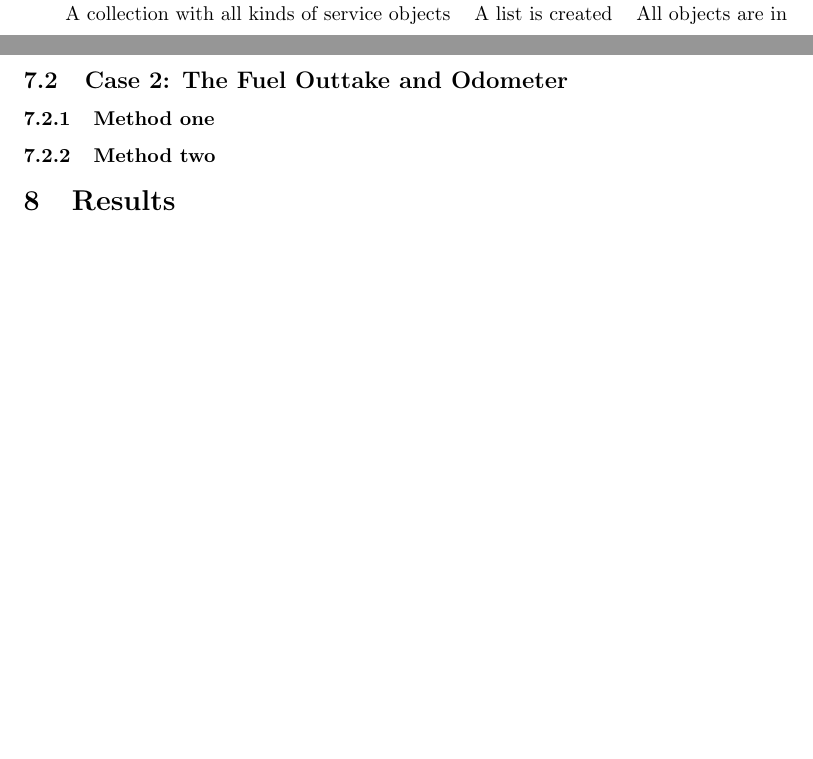
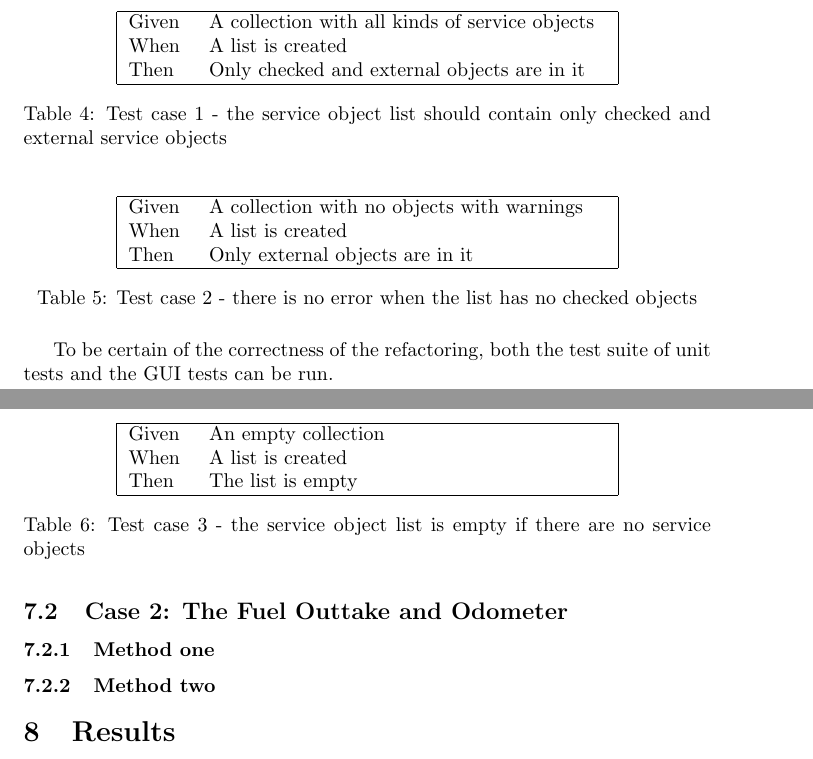
Before and after one commit to Natook/thesis, a LaTeX document (test.tex): two parts of pages 11 and 12 of 13 before the commit and two parts of pages 12 and 13 of 14 after it, joined at a grey line, cut so that both start at the same text, the shorter picture padded with empty space. Compiled offline with pdfLaTeX.

Commit message:
Added testcases for case 1 - method 2

```diff
--- a/test.tex
+++ b/test.tex
@@ -289,6 +289,3 @@
 				By breaking out the second and third steps into separate methods, they can be tested individually.
 				The method that produces a collection of service object that was made for the GUI test is helpful as input to the tests.
 
-				\begin{tabular}{l l l}
-				Given & When & Then \\
-				A collection with all kinds of service objects & A list is created & All objects are in \\
@@ -295,3 +303,2 @@
 
-				\end{tabular}
 
@@ -298,3 +337,42 @@
+					\begin{table}[h!]
+					\centering
+					\begin{tabular}{|p{1cm} p{7cm} |}
+					\hline
+					Given 	& A collection with all kinds of service objects \\
+					When 	& A list is created  \\
+					Then 	& Only checked and external objects are in it \\
+					\hline
+					\end{tabular}
+					\caption{Test case 1 - the service object list should contain only checked and external service objects}
+				\end{table}
+
+
+				\begin{table}[h!]
+					\centering
+					\begin{tabular}{|p{1cm} p{7cm} |}
+					\hline
+					Given 	& A collection with no objects with warnings\\
+					When 	& A list is created  \\
+					Then 	& Only external objects are in it \\
+					\hline
+					\end{tabular}
+					\caption{Test case 2 - there is no error when the list has no checked objects}
+				\end{table}
+
+
+				\begin{table}[h!]
+					\centering
+					\begin{tabular}{|p{1cm} p{7cm} |}
+					\hline
+					Given 	& An empty collection \\
+					When 	& A list is created  \\
+					Then 	& The list is empty \\
+					\hline
+					\end{tabular}
+					\caption{Test case 3 - the service object list is empty if there are no service objects}
+				\end{table}
+
+				To be certain of the correctness of the refactoring, both the test suite of unit tests and the GUI tests can be run.
 
 		\subsection{Case 2: The Fuel Outtake and Odometer}
 			\subsubsection{Method one}
```
Also changed, not shown: test.tex (43 more changed lines).
